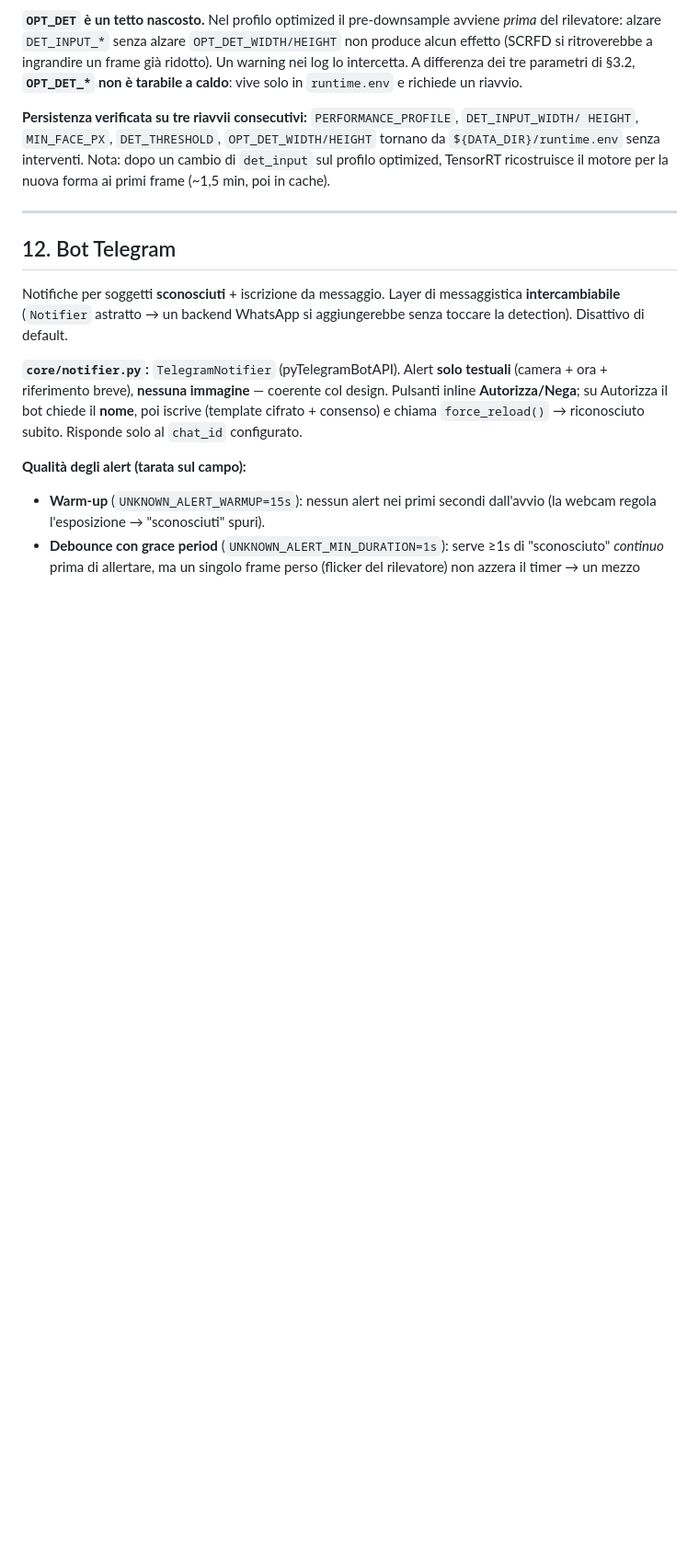
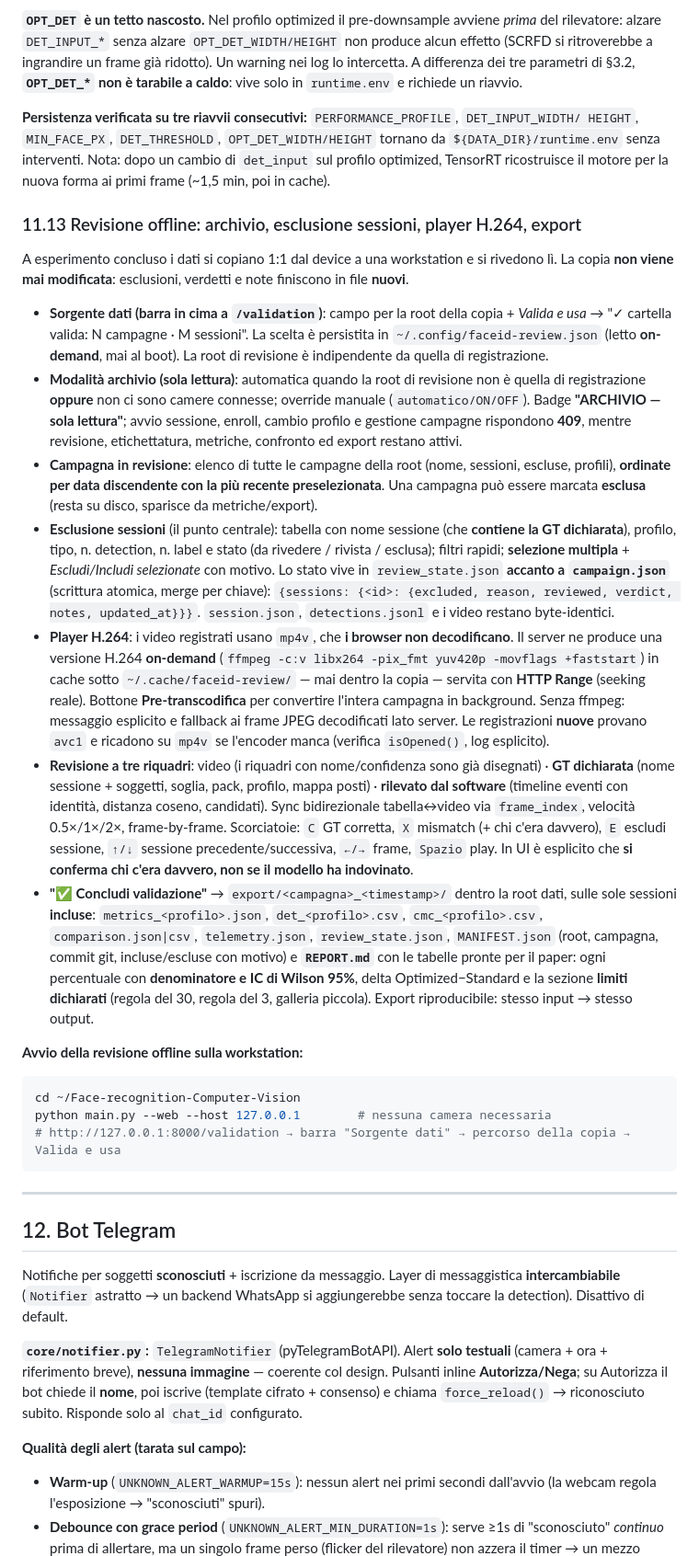
Before and after one commit to leouni23/Face-recognition-Computer-Vision, a Markdown page: DOCUMENTAZIONE.md, the part around the change. Shown at 92% size. GitHub-like rendering; blank space fills up the shorter version.

Commit message:
docs: offline review — archive mode, exclusions, H.264 player, paper export (11.13)
Co-Authored-By: Claude Opus 5 <noreply@anthropic.com>

````diff
--- a/DOCUMENTAZIONE.md
+++ b/DOCUMENTAZIONE.md
@@ -909,6 +909,58 @@ HEIGHT`, `MIN_FACE_PX`, `DET_THRESHOLD`, `OPT_DET_WIDTH/HEIGHT` tornano da `${DA
 senza interventi. Nota: dopo un cambio di `det_input` sul profilo optimized, TensorRT ricostruisce
 il motore per la nuova forma ai primi frame (~1,5 min, poi in cache).
 
+### 11.13 Revisione offline: archivio, esclusione sessioni, player H.264, export
+
+A esperimento concluso i dati si copiano 1:1 dal device a una workstation e si rivedono lì. La
+copia **non viene mai modificata**: esclusioni, verdetti e note finiscono in file **nuovi**.
+
+- **Sorgente dati (barra in cima a `/validation`)**: campo per la root della copia + *Valida e usa*
+  → "✓ cartella valida: N campagne · M sessioni". La scelta è persistita in
+  `~/.config/faceid-review.json` (letto **on-demand**, mai al boot). La root di revisione è
+  indipendente da quella di registrazione.
+- **Modalità archivio (sola lettura)**: automatica quando la root di revisione non è quella di
+  registrazione **oppure** non ci sono camere connesse; override manuale (`automatico/ON/OFF`).
+  Badge **"ARCHIVIO — sola lettura"**; avvio sessione, enroll, cambio profilo e gestione campagne
+  rispondono **409**, mentre revisione, etichettatura, metriche, confronto ed export restano attivi.
+- **Campagna in revisione**: elenco di tutte le campagne della root (nome, sessioni, escluse,
+  profili), **ordinate per data discendente con la più recente preselezionata**. Una campagna può
+  essere marcata **esclusa** (resta su disco, sparisce da metriche/export).
+- **Esclusione sessioni** (il punto centrale): tabella con nome sessione (che **contiene la GT
+  dichiarata**), profilo, tipo, n. detection, n. label e stato (da rivedere / rivista / esclusa);
+  filtri rapidi; **selezione multipla** + *Escludi/Includi selezionate* con motivo. Lo stato vive in
+  `review_state.json` **accanto a `campaign.json`** (scrittura atomica, merge per chiave):
+  `{sessions: {<id>: {excluded, reason, reviewed, verdict, notes, updated_at}}}`. `session.json`,
+  `detections.jsonl` e i video restano byte-identici.
+- **Player H.264**: i video registrati usano `mp4v`, che **i browser non decodificano**. Il server
+  ne produce una versione H.264 **on-demand** (`ffmpeg -c:v libx264 -pix_fmt yuv420p -movflags
+  +faststart`) in cache sotto `~/.cache/faceid-review/` — mai dentro la copia — servita con
+  **HTTP Range** (seeking reale). Bottone **Pre-transcodifica** per convertire l'intera campagna in
+  background. Senza ffmpeg: messaggio esplicito e fallback ai frame JPEG decodificati lato server.
+  Le registrazioni **nuove** provano `avc1` e ricadono su `mp4v` se l'encoder manca (verifica
+  `isOpened()`, log esplicito).
+- **Revisione a tre riquadri**: video (i riquadri con nome/confidenza sono già disegnati) ·
+  **GT dichiarata** (nome sessione + soggetti, soglia, pack, profilo, mappa posti) · **rilevato dal
+  software** (timeline eventi con identità, distanza coseno, candidati). Sync bidirezionale
+  tabella↔video via `frame_index`, velocità 0.5×/1×/2×, frame-by-frame. Scorciatoie: `C` GT
+  corretta, `X` mismatch (+ chi c'era davvero), `E` escludi sessione, `↑/↓` sessione
+  precedente/successiva, `←/→` frame, `Spazio` play. In UI è esplicito che **si conferma chi c'era
+  davvero, non se il modello ha indovinato**.
+- **"✅ Concludi validazione"** → `export/<campagna>_<timestamp>/` dentro la root dati, sulle sole
+  sessioni **incluse**: `metrics_<profilo>.json`, `det_<profilo>.csv`, `cmc_<profilo>.csv`,
+  `comparison.json|csv`, `telemetry.json`, `review_state.json`, `MANIFEST.json` (root, campagna,
+  commit git, incluse/escluse con motivo) e **`REPORT.md`** con le tabelle pronte per il paper:
+  ogni percentuale con **denominatore e IC di Wilson 95%**, delta Optimized−Standard e la sezione
+  **limiti dichiarati** (regola del 30, regola del 3, galleria piccola). Export riproducibile:
+  stesso input → stesso output.
+
+**Avvio della revisione offline sulla workstation:**
+
+```bash
+cd ~/Face-recognition-Computer-Vision
+python main.py --web --host 127.0.0.1        # nessuna camera necessaria
+# http://127.0.0.1:8000/validation → barra "Sorgente dati" → percorso della copia → Valida e usa
+```
+
 ---
 
 ## 12. Bot Telegram
````
